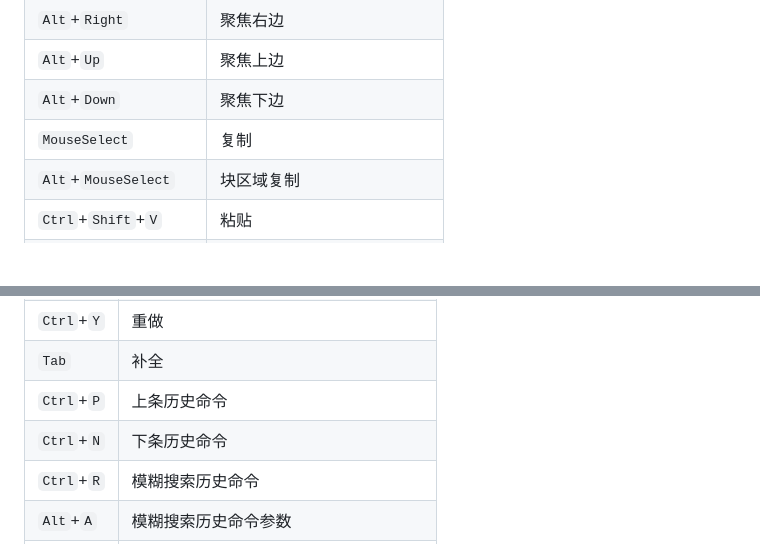
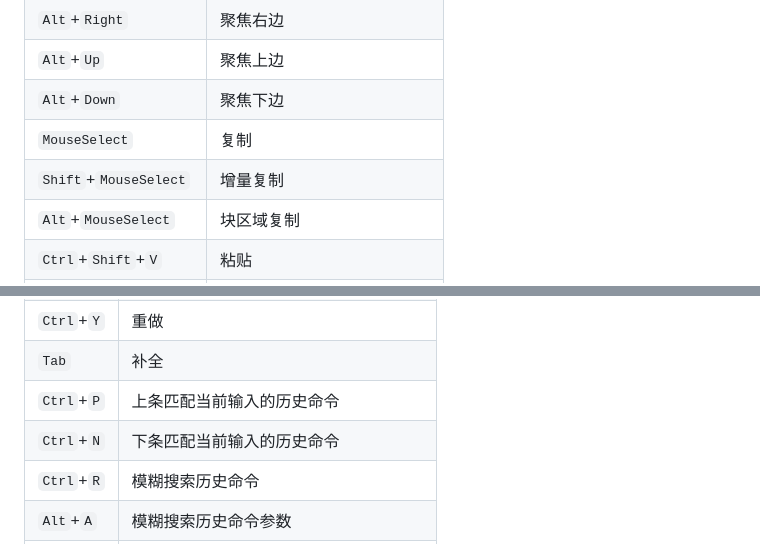
Before and after one commit to mrbeardad/MyIDE, a Markdown page: README-zh.md, 2 parts joined by grey strips. Rendered like a GitHub page; blank space fills up the shorter version.

Commit message:
docs(wt): add incremental copy

```diff
--- a/README-zh.md
+++ b/README-zh.md
@@ -106,6 +106,7 @@
 | `Alt`+`Up`             | 聚焦上边                                                   |
 | `Alt`+`Down`           | 聚焦下边                                                   |
 | `MouseSelect`          | 复制                                                       |
+| `Shift`+`MouseSelect`  | 增量复制                                                   |
 | `Alt`+`MouseSelect`    | 块区域复制                                                 |
 | `Ctrl`+`Shift`+`V`     | 粘贴                                                       |
 | `Ctrl`+`Shift`+`F`     | 搜索                                                       |
@@ -180,8 +181,8 @@
 | `Ctrl`+`Z` | 撤销                                    |
 | `Ctrl`+`Y` | 重做                                    |
 | `Tab`      | 补全                                    |
-| `Ctrl`+`P` | 上条历史命令                            |
-| `Ctrl`+`N` | 下条历史命令                            |
+| `Ctrl`+`P` | 上条匹配当前输入的历史命令              |
+| `Ctrl`+`N` | 下条匹配当前输入的历史命令              |
 | `Ctrl`+`R` | 模糊搜索历史命令                        |
 | `Alt`+`A`  | 模糊搜索历史命令参数                    |
 | `Ctrl`+`T` | 模糊搜索文件                            |
```
Also changed, not shown: 1 other file.
